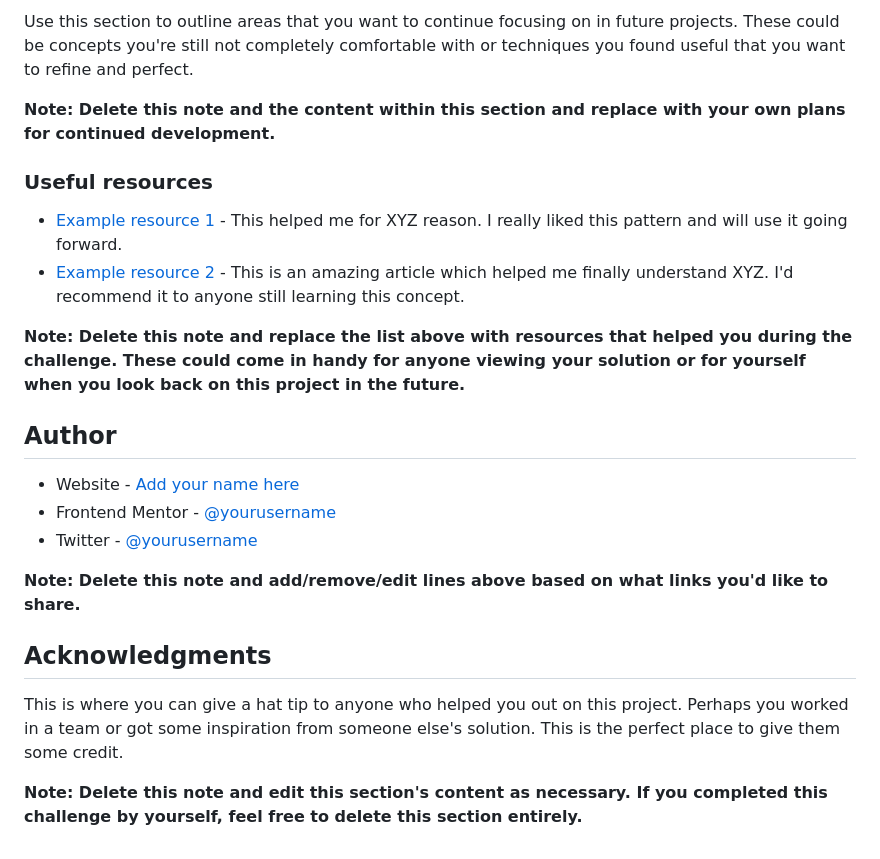
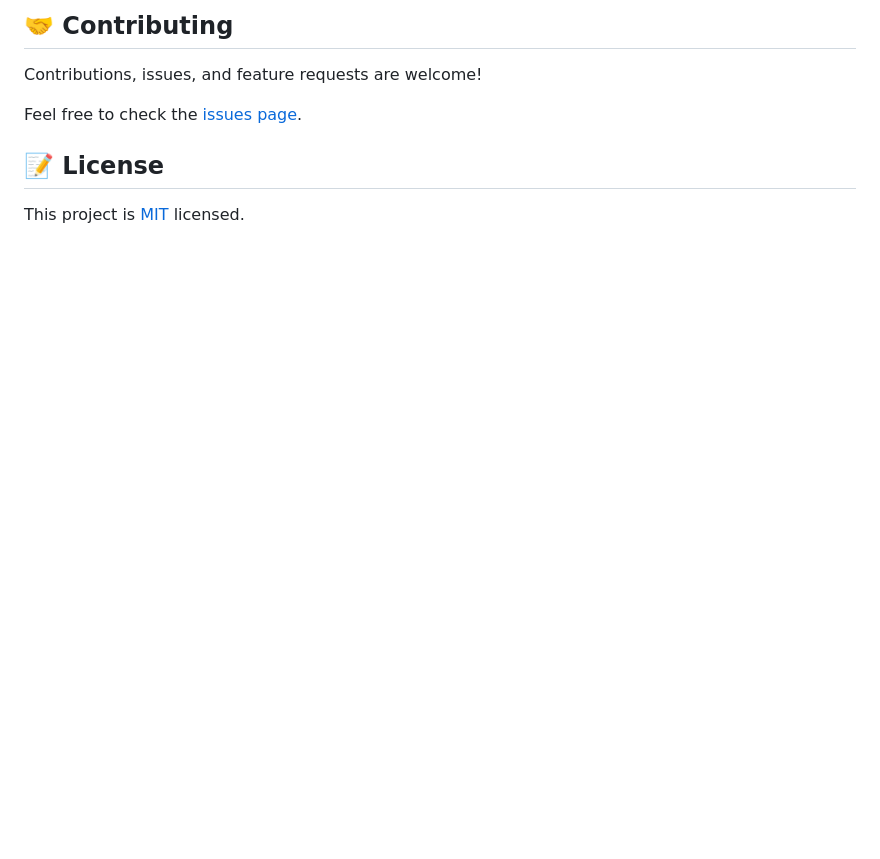
Before and after one commit to cvalencia1991/NFT-preview-card-component, a Markdown page: README.md, the part around the change printed below. Rendered like a GitHub page; blank space fills up the shorter version.

```diff
--- a/README.md
+++ b/README.md
@@ -87,25 +65,10 @@ If you want more help with writing markdown, we'd recommend checking out [The Ma
 
-Use this section to outline areas that you want to continue focusing on in future projects. These could be concepts you're still not completely comfortable with or techniques you found useful that you want to refine and perfect.
+## 🤝 Contributing
 
-**Note: Delete this note and the content within this section and replace with your own plans for continued development.**
+Contributions, issues, and feature requests are welcome!
 
-### Useful resources
+Feel free to check the [issues page](https://github.com/cvalencia1991/Math-magicians/issues).
 
-- [Example resource 1](https://www.example.com) - This helped me for XYZ reason. I really liked this pattern and will use it going forward.
-- [Example resource 2](https://www.example.com) - This is an amazing article which helped me finally understand XYZ. I'd recommend it to anyone still learning this concept.
+## 📝 License
 
-**Note: Delete this note and replace the list above with resources that helped you during the challenge. These could come in handy for anyone viewing your solution or for yourself when you look back on this project in the future.**
-
-## Author
-
-- Website - [Add your name here](https://www.your-site.com)
-- Frontend Mentor - [@yourusername](https://www.frontendmentor.io/profile/yourusername)
-- Twitter - [@yourusername](https://www.twitter.com/yourusername)
-
-**Note: Delete this note and add/remove/edit lines above based on what links you'd like to share.**
-
-## Acknowledgments
-
-This is where you can give a hat tip to anyone who helped you out on this project. Perhaps you worked in a team or got some inspiration from someone else's solution. This is the perfect place to give them some credit.
-
-**Note: Delete this note and edit this section's content as necessary. If you completed this challenge by yourself, feel free to delete this section entirely.**
+This project is [MIT](./LICENSE) licensed.
```
Also changed, not shown: other parts of README.md (+12 -34 lines), style-guide.md (deleted, +0 -33 lines), images/NFT-screenshot.png (added).
